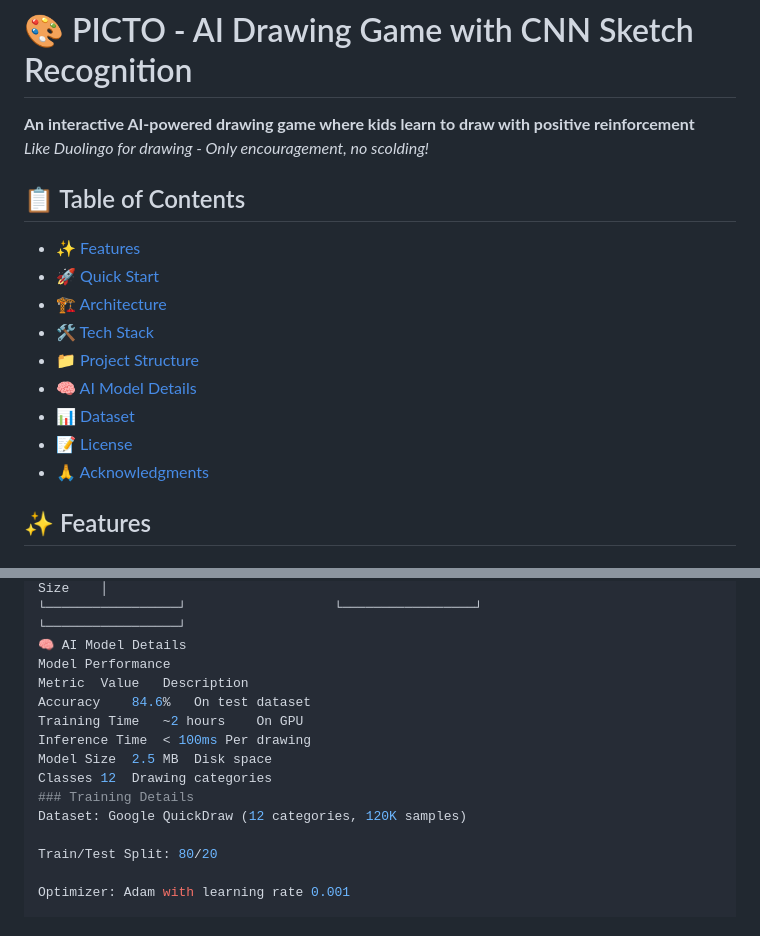
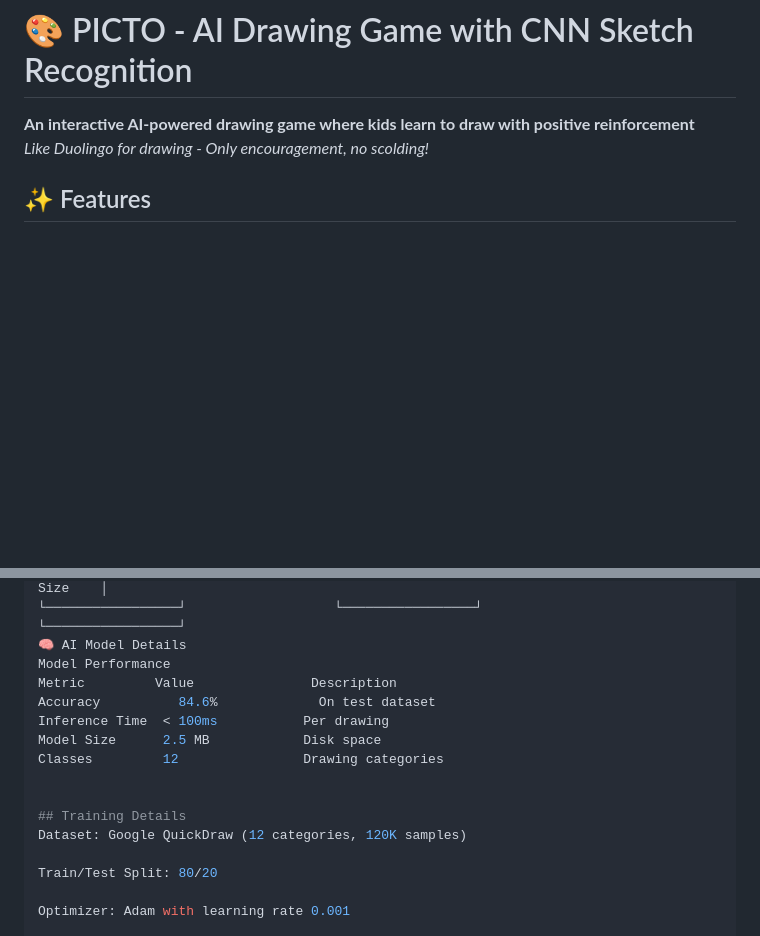
Before and after one commit to devisreyaps/PICTO-DRAWING-GAME--CNN-BASED-SKETCH-RECOGNITON, a Markdown page: README.md, 2 parts joined by grey strips. Drawn GitHub-style; blank space fills up the shorter version.

```diff
--- a/README.md
+++ b/README.md
@@ -6,17 +6,6 @@ An interactive drawing game where kids learn to draw with AI feedback!
 *Like Duolingo for drawing - Only encouragement, no scolding!*
 
 </div>
-
-## 📋 Table of Contents
-- [✨ Features](#-features)
-- [🚀 Quick Start](#-quick-start)
-- [🏗️ Architecture](#%EF%B8%8F-architecture)
-- [🛠️ Tech Stack](#%EF%B8%8F-tech-stack)
-- [📁 Project Structure](#-project-structure)
-- [🧠 AI Model Details](#-ai-model-details)
-- [📊 Dataset](#-dataset)
-- [📝 License](#-license)
-- [🙏 Acknowledgments](#-acknowledgments)
 
 ## ✨ Features
 
@@ -71,13 +60,14 @@ streamlit run pictai_api.py
 └─────────────────┘                   └─────────────────┘                   └─────────────────┘
 🧠 AI Model Details
 Model Performance
-Metric	Value	Description
-Accuracy	84.6%	On test dataset
-Training Time	~2 hours	On GPU
-Inference Time	< 100ms	Per drawing
-Model Size	2.5 MB	Disk space
-Classes	12	Drawing categories
-### Training Details
+Metric	       Value	           Description
+Accuracy	      84.6%	            On test dataset
+Inference Time	< 100ms	          Per drawing
+Model Size	    2.5 MB	          Disk space
+Classes	        12	              Drawing categories
+
+
+## Training Details
 Dataset: Google QuickDraw (12 categories, 120K samples)
 
 Train/Test Split: 80/20
```
Also changed, not shown: other parts of README.md (+1 -1 lines).
